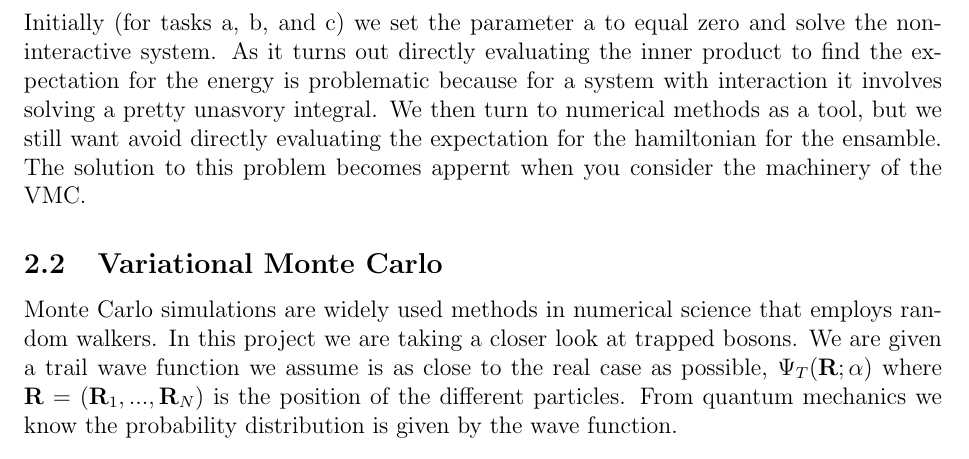
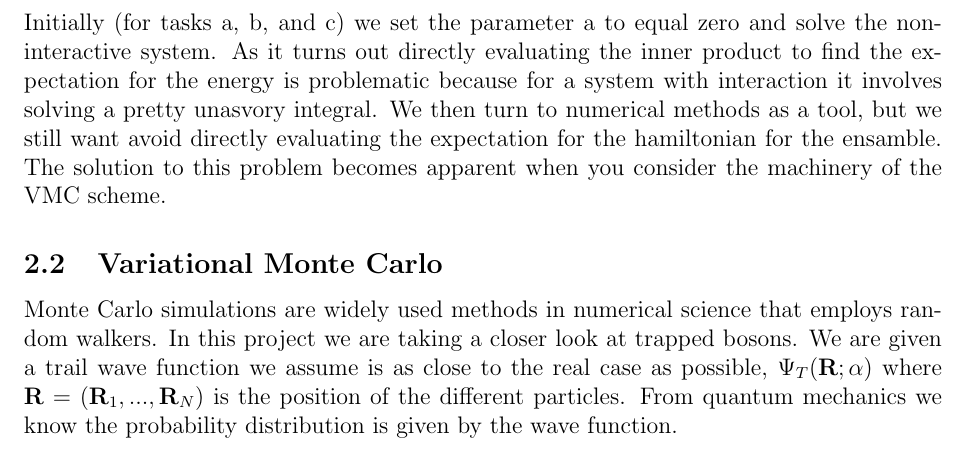
Before and after one commit to KariEriksen/comp_phys_2, a LaTeX paper (project_1/report/main.tex, which reads project_1/report/theory.tex): part of page 4 of 33, cut so that both start at the same text. Compiled offline with pdfLaTeX.

Commit message:
minor fixes

```diff
--- a/project_1/report/theory.tex
+++ b/project_1/report/theory.tex
@@ -26,7 +26,7 @@ f(a, |\mathbf{r}_i -\mathbf{r}_j|) =
 \end{cases}
 \end{equation}
 
-\noindent Initially (for tasks a, b, and c) we set the parameter a to equal zero and solve the non-interactive system. As it turns out directly evaluating the inner product to find the expectation for the energy is problematic because for a system with interaction it involves solving a pretty unasvory integral. We then turn to numerical methods as a tool, but we still want avoid directly evaluating the expectation for the hamiltonian for the ensamble. The solution to this problem becomes appernt when you consider the machinery of the VMC.
+\noindent Initially (for tasks a, b, and c) we set the parameter a to equal zero and solve the non-interactive system. As it turns out directly evaluating the inner product to find the expectation for the energy is problematic because for a system with interaction it involves solving a pretty unasvory integral. We then turn to numerical methods as a tool, but we still want avoid directly evaluating the expectation for the hamiltonian for the ensamble. The solution to this problem becomes apparent when you consider the machinery of the VMC scheme.
 
 \subsection{Variational Monte Carlo}
 
```
